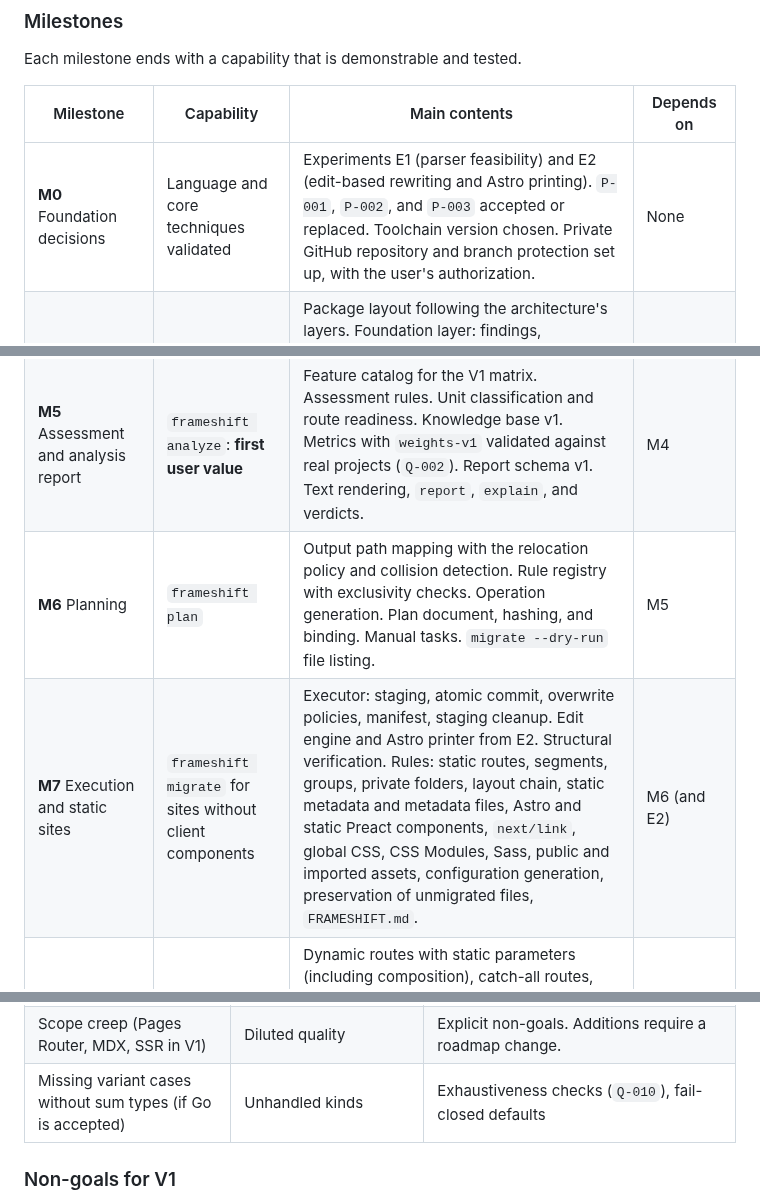
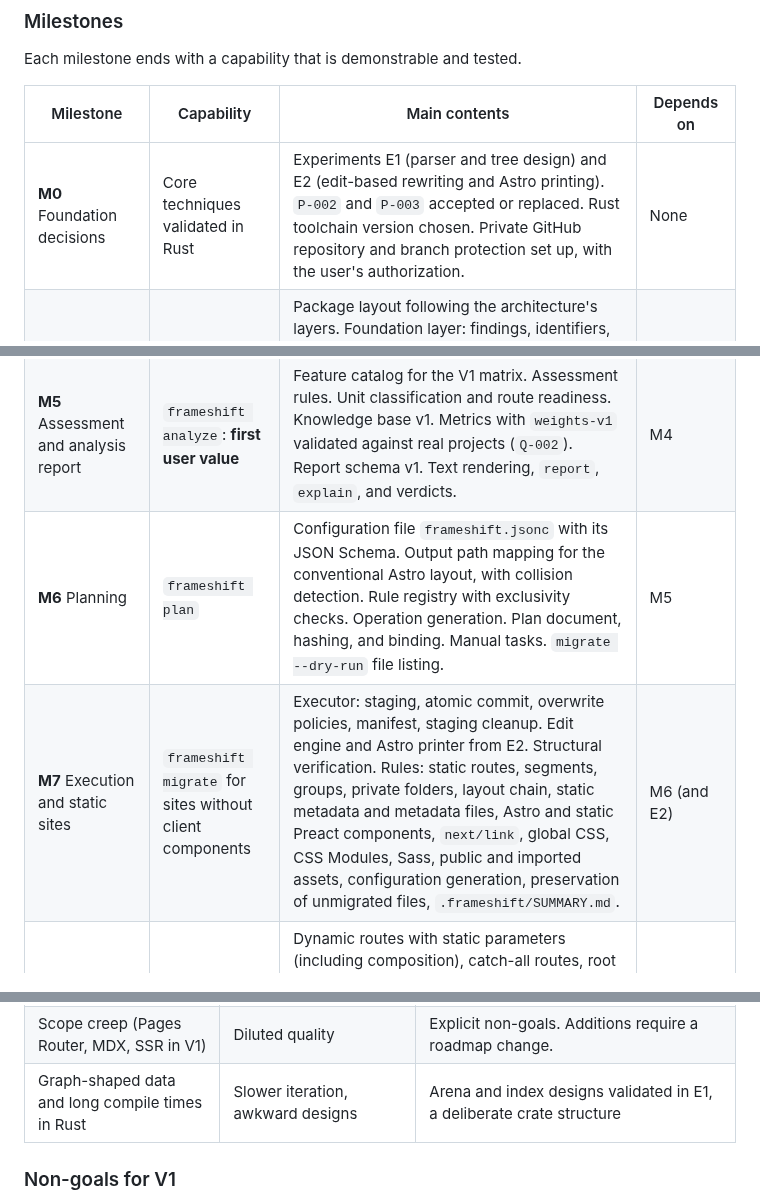
Before and after one commit to eiserv/frameshift, a Markdown page: docs/ROADMAP.md, 3 parts joined by grey strips. GitHub-like rendering.

```diff
--- a/docs/ROADMAP.md
+++ b/docs/ROADMAP.md
@@ -44,14 +44,14 @@ Each milestone ends with a capability that is demonstrable and tested.
 
 | Milestone | Capability | Main contents | Depends on |
 | --- | --- | --- | --- |
-| **M0** Foundation decisions | Language and core techniques validated | Experiments E1 (parser feasibility) and E2 (edit-based rewriting and Astro printing). `P-001`, `P-002`, and `P-003` accepted or replaced. Toolchain version chosen. Private GitHub repository and branch protection set up, with the user's authorization. | None |
+| **M0** Foundation decisions | Core techniques validated in Rust | Experiments E1 (parser and tree design) and E2 (edit-based rewriting and Astro printing). `P-002` and `P-003` accepted or replaced. Rust toolchain version chosen. Private GitHub repository and branch protection set up, with the user's authorization. | None |
 | **M1** Bootstrap and engine skeleton | A buildable, tested, releasable shell | Package layout following the architecture's layers. Foundation layer: findings, identifiers, path model, deterministic collections, limits. `frameshift version` and `help`. Golden and determinism test harnesses. CI with formatting, linting, tests on three operating systems, cross-builds for all targets, and Conventional Commit checks. Release Please and basic packaging with checksums. | M0 |
 | **M2** Discovery and inspection | `frameshift inspect` | Safe filesystem walker (symbolic link policy, limits, ignore rules including `.gitignore`). Snapshot store with hashing. JSON and JSONC parsers. Package manifest model. Lockfile parsers (npm, pnpm YAML subset, Yarn classic and Berry, Bun text). Workspace detection. Framework, version, and router detection. Adversarial fixtures. | M1 |
 | **M3** Parsing | Production parsers | JS, TS, JSX, and TSX parser evolved from E1. CSS and SCSS tokenizer and structural parser. Position tables, comment lists, resource limits. Conformance suites. Continuous fuzzing. | M1 (and E1) |
 | **M4** Semantic analysis and project model | Facts about any App Router project | Module resolution including `tsconfig` paths. Scopes and bindings. Module and component graphs. Route tree. Render contexts. Environment classification. Static evaluator (with experiment E3 measuring evaluation coverage). Next.js fact extraction. Golden snapshots of the project model. | M2, M3 |
 | **M5** Assessment and analysis report | `frameshift analyze`: **first user value** | Feature catalog for the V1 matrix. Assessment rules. Unit classification and route readiness. Knowledge base v1. Metrics with `weights-v1` validated against real projects (`Q-002`). Report schema v1. Text rendering, `report`, `explain`, and verdicts. | M4 |
-| **M6** Planning | `frameshift plan` | Output path mapping with the relocation policy and collision detection. Rule registry with exclusivity checks. Operation generation. Plan document, hashing, and binding. Manual tasks. `migrate --dry-run` file listing. | M5 |
-| **M7** Execution and static sites | `frameshift migrate` for sites without client components | Executor: staging, atomic commit, overwrite policies, manifest, staging cleanup. Edit engine and Astro printer from E2. Structural verification. Rules: static routes, segments, groups, private folders, layout chain, static metadata and metadata files, Astro and static Preact components, `next/link`, global CSS, CSS Modules, Sass, public and imported assets, configuration generation, preservation of unmigrated files, `FRAMESHIFT.md`. | M6 (and E2) |
+| **M6** Planning | `frameshift plan` | Configuration file `frameshift.jsonc` with its JSON Schema. Output path mapping for the conventional Astro layout, with collision detection. Rule registry with exclusivity checks. Operation generation. Plan document, hashing, and binding. Manual tasks. `migrate --dry-run` file listing. | M5 |
+| **M7** Execution and static sites | `frameshift migrate` for sites without client components | Executor: staging, atomic commit, overwrite policies, manifest, staging cleanup. Edit engine and Astro printer from E2. Structural verification. Rules: static routes, segments, groups, private folders, layout chain, static metadata and metadata files, Astro and static Preact components, `next/link`, global CSS, CSS Modules, Sass, public and imported assets, configuration generation, preservation of unmigrated files, `.frameshift/SUMMARY.md`. | M6 (and E2) |
 | **M8** Dynamic routes, assets, styling | Common content sites | Dynamic routes with static parameters (including composition), catch-all routes, root not-found, special files, static GET route handlers, generated metadata routes, `next/image` (both strategies), `next/font`, `next/script`, Tailwind CSS v3 and v4, PostCSS, environment variable rewriting (`Q-003` resolved), metadata helper for non-literal metadata. | M7 |
 | **M9** Client components and islands | Interactive sites | Island selection, `client:load`, `client:only` for `ssr: false`, the compat strategy with package aliases and overrides for every supported package manager, boundary prop analysis and named slots, navigation helper, context scope classification, hook coverage, knowledge base entries for curated React libraries backed by fixtures. | M7 |
 | **M10** Verification | `frameshift verify` | External tool runner (authorization, temporary copies, environment scrubbing, timeouts, log capture). Build level. Static output level with HTML normalization and per-route comparison (experiment E4 decides the HTML parser, `Q-005`). Per-unit verification evidence. | M7. Full value after M8 and M9. |
@@ -136,7 +136,7 @@ V1 is complete when all of the following hold:
 | Platform differences (paths, line endings, case) | Nondeterministic output | Determinism rules in code, cross-platform CI from M1 |
 | Verification executes untrusted code | Compromise of the user's machine | Explicit authorization, temporary copies, scrubbed environments, clear documentation recommending disposable environments |
 | Scope creep (Pages Router, MDX, SSR in V1) | Diluted quality | Explicit non-goals. Additions require a roadmap change. |
-| Missing variant cases without sum types (if Go is accepted) | Unhandled kinds | Exhaustiveness checks (`Q-010`), fail-closed defaults |
+| Graph-shaped data and long compile times in Rust | Slower iteration, awkward designs | Arena and index designs validated in E1, a deliberate crate structure |
 
 ### Non-goals for V1
 
```
Also changed, not shown: other parts of docs/ROADMAP.md (+3 -3 lines), docs/SECURITY.md (+2 -1 lines), docs/TESTING.md (+2 -2 lines).
